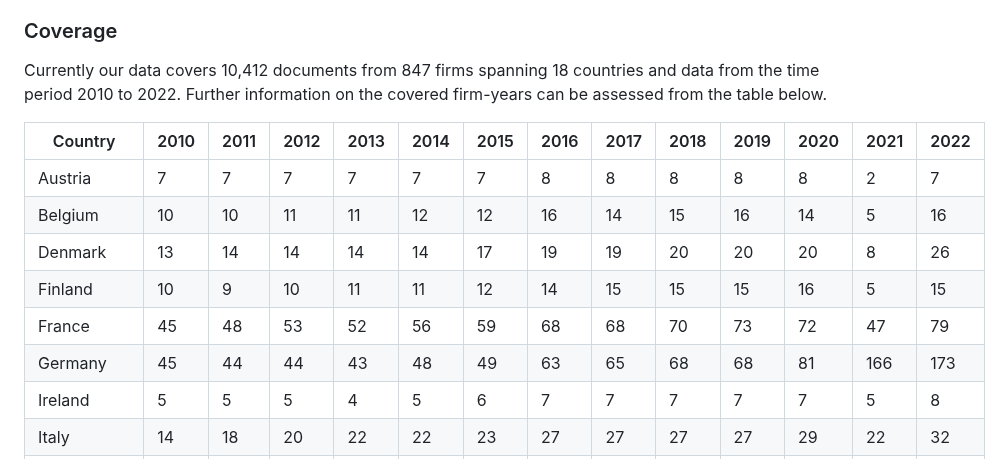
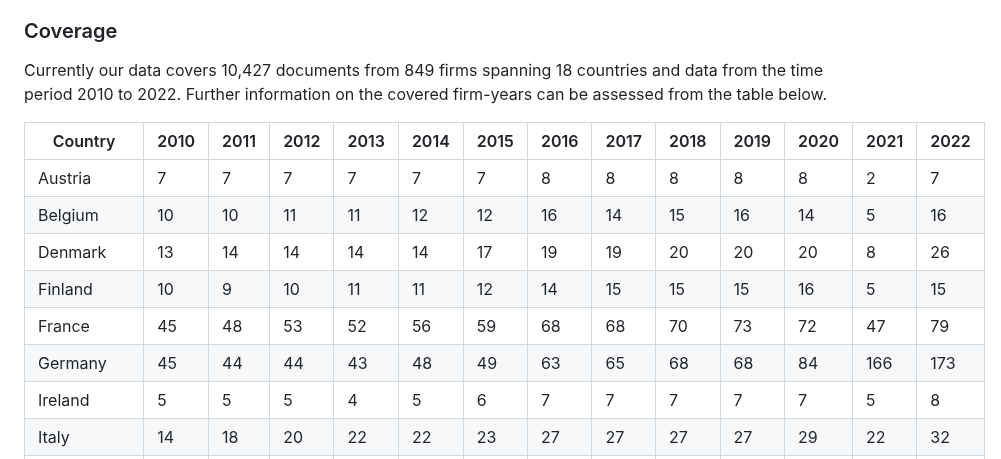
Before and after one commit to trr266/srn_docs, a Markdown page: README.md, the part around one of its changes. Drawn GitHub-style.

```diff
--- a/README.md
+++ b/README.md
@@ -12,7 +12,7 @@ firms.
 
 ### Coverage
 
-Currently our data covers 10,412 documents from 847 firms spanning 18
+Currently our data covers 10,427 documents from 849 firms spanning 18
 countries and data from the time period 2010 to 2022. Further
 information on the covered firm-years can be assessed from the table
 below.
@@ -145,7 +145,7 @@ below.
 <td style="text-align: right;">65</td>
 <td style="text-align: right;">68</td>
 <td style="text-align: right;">68</td>
-<td style="text-align: right;">81</td>
+<td style="text-align: right;">84</td>
 <td style="text-align: right;">166</td>
 <td style="text-align: right;">173</td>
 </tr>
```
Also changed, not shown: other parts of README.md (+13 -13 lines).
